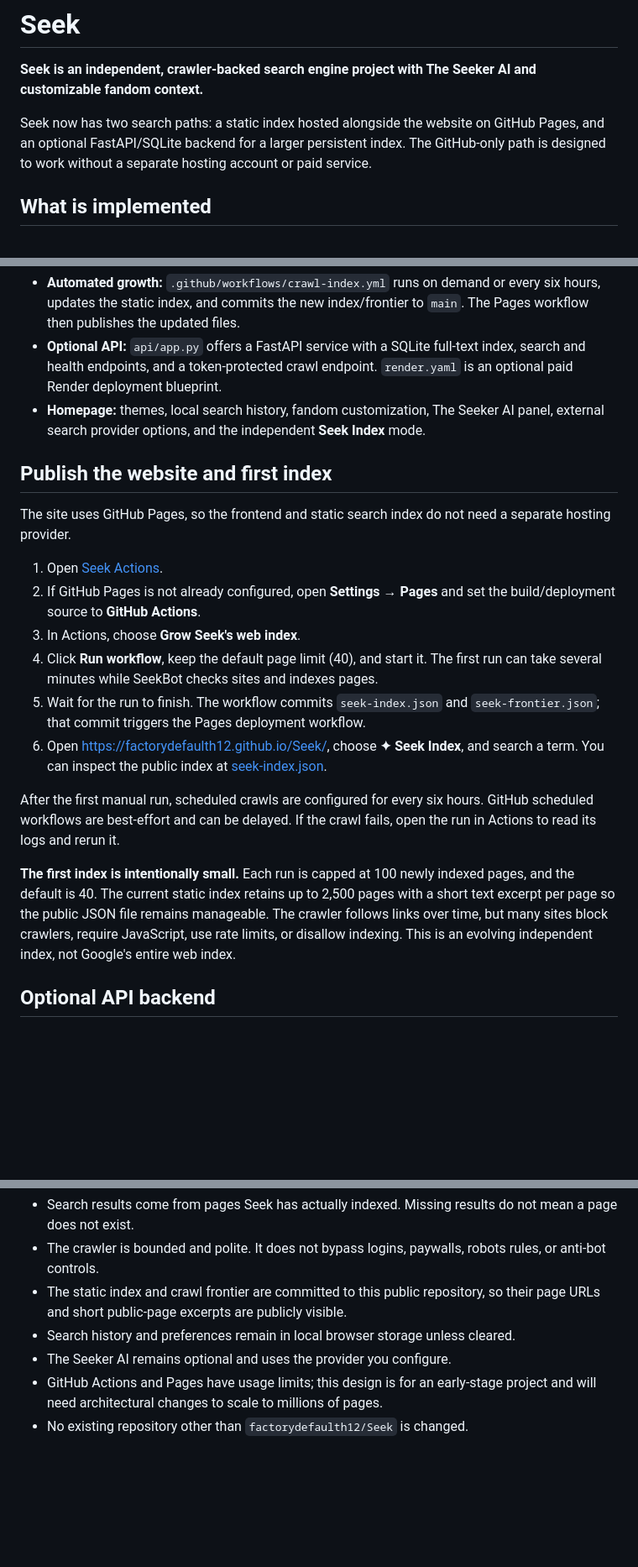
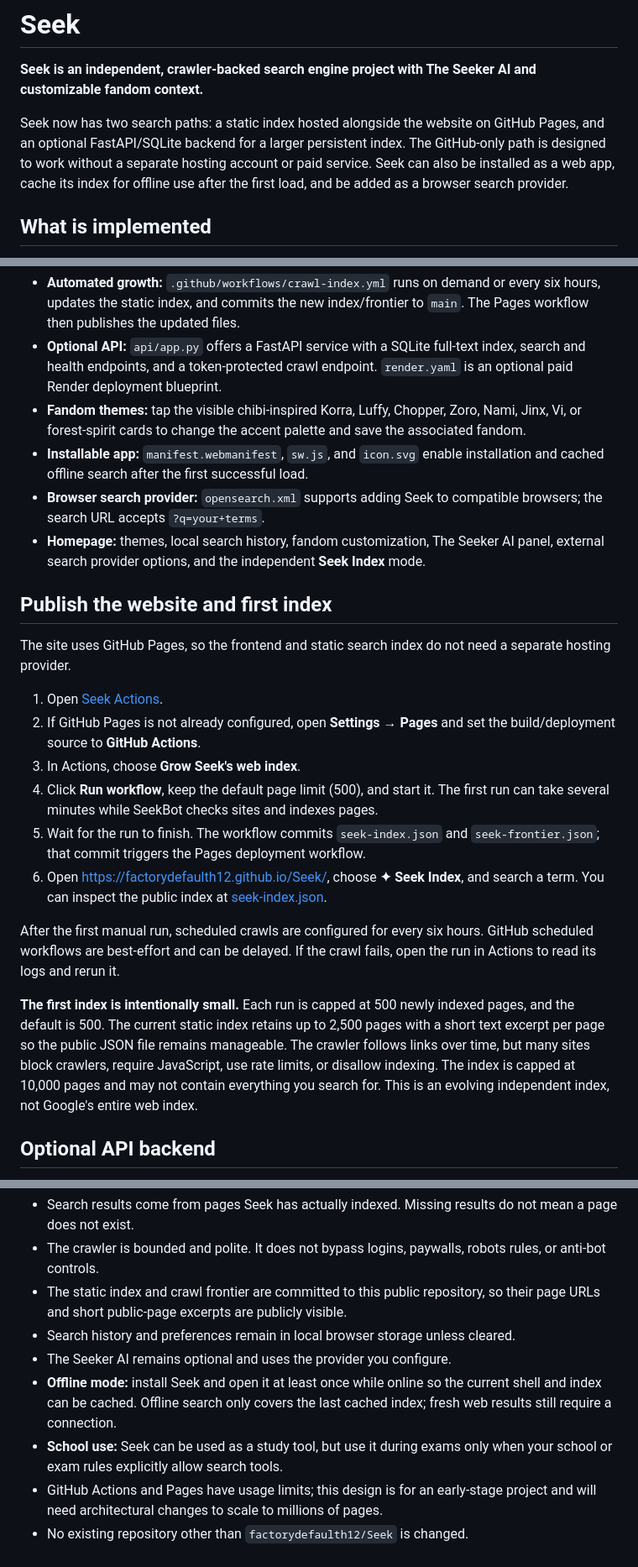
Before and after one commit to factorydefaulth12/Seek, a Markdown page: README.md, 3 parts joined by grey strips. Shown at 84% size. GitHub-like rendering; blank space fills up the shorter version.

Commit message:
Document 500-page crawling, fandom themes, and installable app

```diff
--- a/README.md
+++ b/README.md
@@ -2,7 +2,7 @@
 
 **Seek is an independent, crawler-backed search engine project with The Seeker AI and customizable fandom context.**
 
-Seek now has two search paths: a static index hosted alongside the website on GitHub Pages, and an optional FastAPI/SQLite backend for a larger persistent index. The GitHub-only path is designed to work without a separate hosting account or paid service.
+Seek now has two search paths: a static index hosted alongside the website on GitHub Pages, and an optional FastAPI/SQLite backend for a larger persistent index. The GitHub-only path is designed to work without a separate hosting account or paid service. Seek can also be installed as a web app, cache its index for offline use after the first load, and be added as a browser search provider.
 
 ## What is implemented
 
@@ -11,6 +11,9 @@ Seek now has two search paths: a static index hosted alongside the website on Gi
 - **Persistent crawl frontier:** `seek-frontier.json` stores queued URLs between GitHub Actions runs, allowing later crawls to continue discovering pages.
 - **Automated growth:** `.github/workflows/crawl-index.yml` runs on demand or every six hours, updates the static index, and commits the new index/frontier to `main`. The Pages workflow then publishes the updated files.
 - **Optional API:** `api/app.py` offers a FastAPI service with a SQLite full-text index, search and health endpoints, and a token-protected crawl endpoint. `render.yaml` is an optional paid Render deployment blueprint.
+- **Fandom themes:** tap the visible chibi-inspired Korra, Luffy, Chopper, Zoro, Nami, Jinx, Vi, or forest-spirit cards to change the accent palette and save the associated fandom.
+- **Installable app:** `manifest.webmanifest`, `sw.js`, and `icon.svg` enable installation and cached offline search after the first successful load.
+- **Browser search provider:** `opensearch.xml` supports adding Seek to compatible browsers; the search URL accepts `?q=your+terms`.
 - **Homepage:** themes, local search history, fandom customization, The Seeker AI panel, external search provider options, and the independent **Seek Index** mode.
 
 ## Publish the website and first index
@@ -20,13 +23,13 @@ The site uses GitHub Pages, so the frontend and static search index do not need
 1. Open [Seek Actions](https://github.com/factorydefaulth12/Seek/actions).
 2. If GitHub Pages is not already configured, open **Settings → Pages** and set the build/deployment source to **GitHub Actions**.
 3. In Actions, choose **Grow Seek's web index**.
-4. Click **Run workflow**, keep the default page limit (40), and start it. The first run can take several minutes while SeekBot checks sites and indexes pages.
+4. Click **Run workflow**, keep the default page limit (500), and start it. The first run can take several minutes while SeekBot checks sites and indexes pages.
 5. Wait for the run to finish. The workflow commits `seek-index.json` and `seek-frontier.json`; that commit triggers the Pages deployment workflow.
 6. Open [https://factorydefaulth12.github.io/Seek/](https://factorydefaulth12.github.io/Seek/), choose **✦ Seek Index**, and search a term. You can inspect the public index at [seek-index.json](https://github.com/factorydefaulth12/Seek/blob/main/seek-index.json).
 
 After the first manual run, scheduled crawls are configured for every six hours. GitHub scheduled workflows are best-effort and can be delayed. If the crawl fails, open the run in Actions to read its logs and rerun it.
 
-**The first index is intentionally small.** Each run is capped at 100 newly indexed pages, and the default is 40. The current static index retains up to 2,500 pages with a short text excerpt per page so the public JSON file remains manageable. The crawler follows links over time, but many sites block crawlers, require JavaScript, use rate limits, or disallow indexing. This is an evolving independent index, not Google's entire web index.
+**The first index is intentionally small.** Each run is capped at 500 newly indexed pages, and the default is 500. The current static index retains up to 2,500 pages with a short text excerpt per page so the public JSON file remains manageable. The crawler follows links over time, but many sites block crawlers, require JavaScript, use rate limits, or disallow indexing. The index is capped at 10,000 pages and may not contain everything you search for. This is an evolving independent index, not Google's entire web index.
 
 ## Optional API backend
 
@@ -65,5 +68,7 @@ The homepage can connect to an OpenAI-compatible chat endpoint using a key enter
 - The static index and crawl frontier are committed to this public repository, so their page URLs and short public-page excerpts are publicly visible.
 - Search history and preferences remain in local browser storage unless cleared.
 - The Seeker AI remains optional and uses the provider you configure.
+- **Offline mode:** install Seek and open it at least once while online so the current shell and index can be cached. Offline search only covers the last cached index; fresh web results still require a connection.
+- **School use:** Seek can be used as a study tool, but use it during exams only when your school or exam rules explicitly allow search tools.
 - GitHub Actions and Pages have usage limits; this design is for an early-stage project and will need architectural changes to scale to millions of pages.
 - No existing repository other than `factorydefaulth12/Seek` is changed.
```
